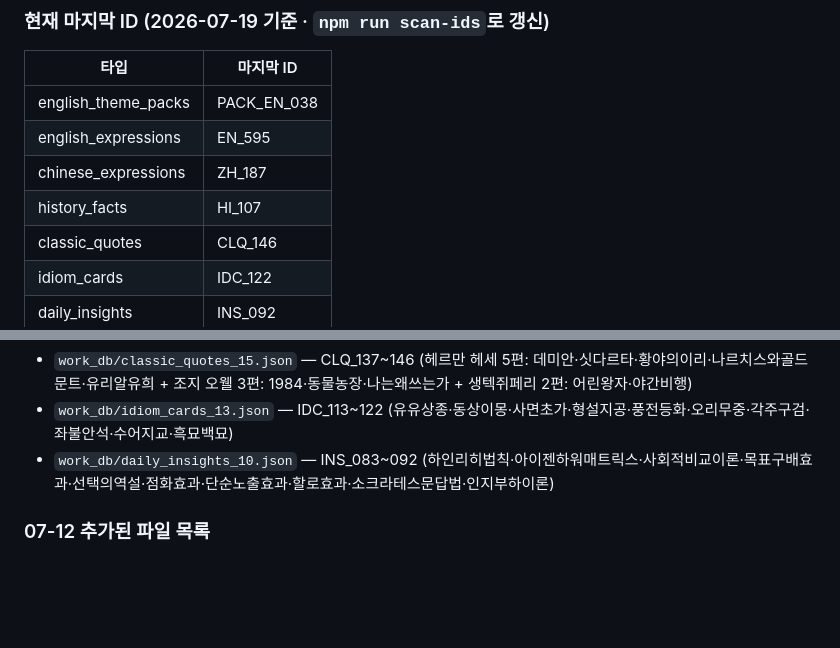
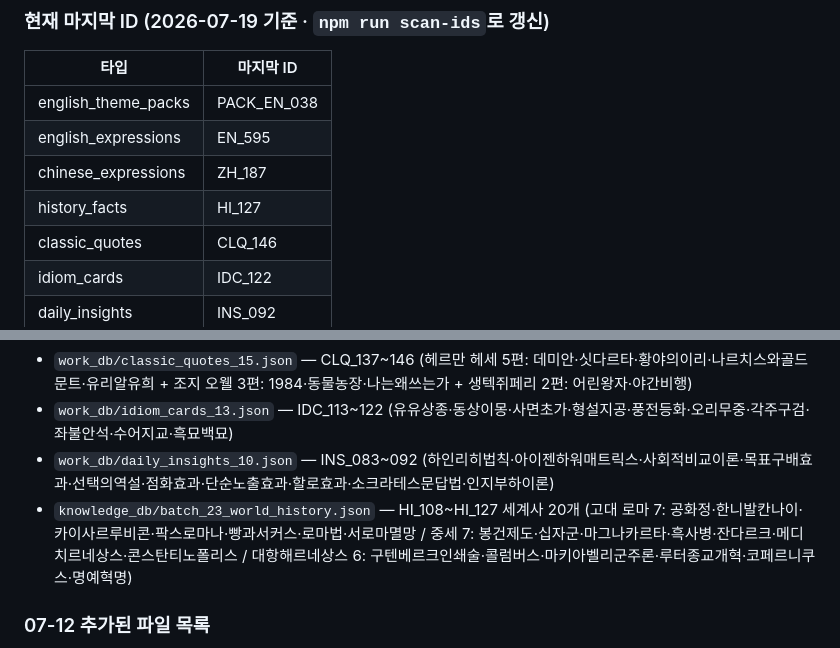
Before and after one commit to jjang4099-beep/Kim, a Markdown page: 1. 아카이브_mobile/docs/핸드오프.md, 2 parts joined by grey strips. Rendered like a GitHub page; blank space fills up the shorter version.

Commit message:
docs: 핸드오프 HI_127 ID 갱신 및 세계사 파일 목록 추가
Co-Authored-By: Claude Sonnet 4.6 <noreply@anthropic.com>

```diff
--- a/1. 아카이브_mobile/docs/핸드오프.md
+++ b/1. 아카이브_mobile/docs/핸드오프.md
@@ -81,7 +81,7 @@
 | english_theme_packs | PACK_EN_038 |
 | english_expressions | EN_595 |
 | chinese_expressions | ZH_187 |
-| history_facts | HI_107 |
+| history_facts | HI_127 |
 | classic_quotes | CLQ_146 |
 | idiom_cards | IDC_122 |
 | daily_insights | INS_092 |
@@ -94,6 +94,7 @@
 - `work_db/classic_quotes_15.json` — CLQ_137~146 (헤르만 헤세 5편: 데미안·싯다르타·황야의이리·나르치스와골드문트·유리알유희 + 조지 오웰 3편: 1984·동물농장·나는왜쓰는가 + 생텍쥐페리 2편: 어린왕자·야간비행)
 - `work_db/idiom_cards_13.json` — IDC_113~122 (유유상종·동상이몽·사면초가·형설지공·풍전등화·오리무중·각주구검·좌불안석·수어지교·흑묘백묘)
 - `work_db/daily_insights_10.json` — INS_083~092 (하인리히법칙·아이젠하워매트릭스·사회적비교이론·목표구배효과·선택의역설·점화효과·단순노출효과·할로효과·소크라테스문답법·인지부하이론)
+- `knowledge_db/batch_23_world_history.json` — HI_108~HI_127 세계사 20개 (고대 로마 7: 공화정·한니발칸나이·카이사르루비콘·팍스로마나·빵과서커스·로마법·서로마멸망 / 중세 7: 봉건제도·십자군·마그나카르타·흑사병·잔다르크·메디치르네상스·콘스탄티노폴리스 / 대항해르네상스 6: 구텐베르크인쇄술·콜럼버스·마키아벨리군주론·루터종교개혁·코페르니쿠스·명예혁명)
 
 ### 07-12 추가된 파일 목록
 - `knowledge_db/batch_21_mixed.json` — PACK_EN_037(면접·자기소개 영어 테마팩) + EN_556~575(Move the goalposts·Ballpark figure·Green light·Miss the forest for trees·Stand on the shoulders of giants 등 20개) + ZH_168~177(脱胎换骨·居安思危·三思而后行·精益求精·厚积薄发·水到渠成 등)
```
